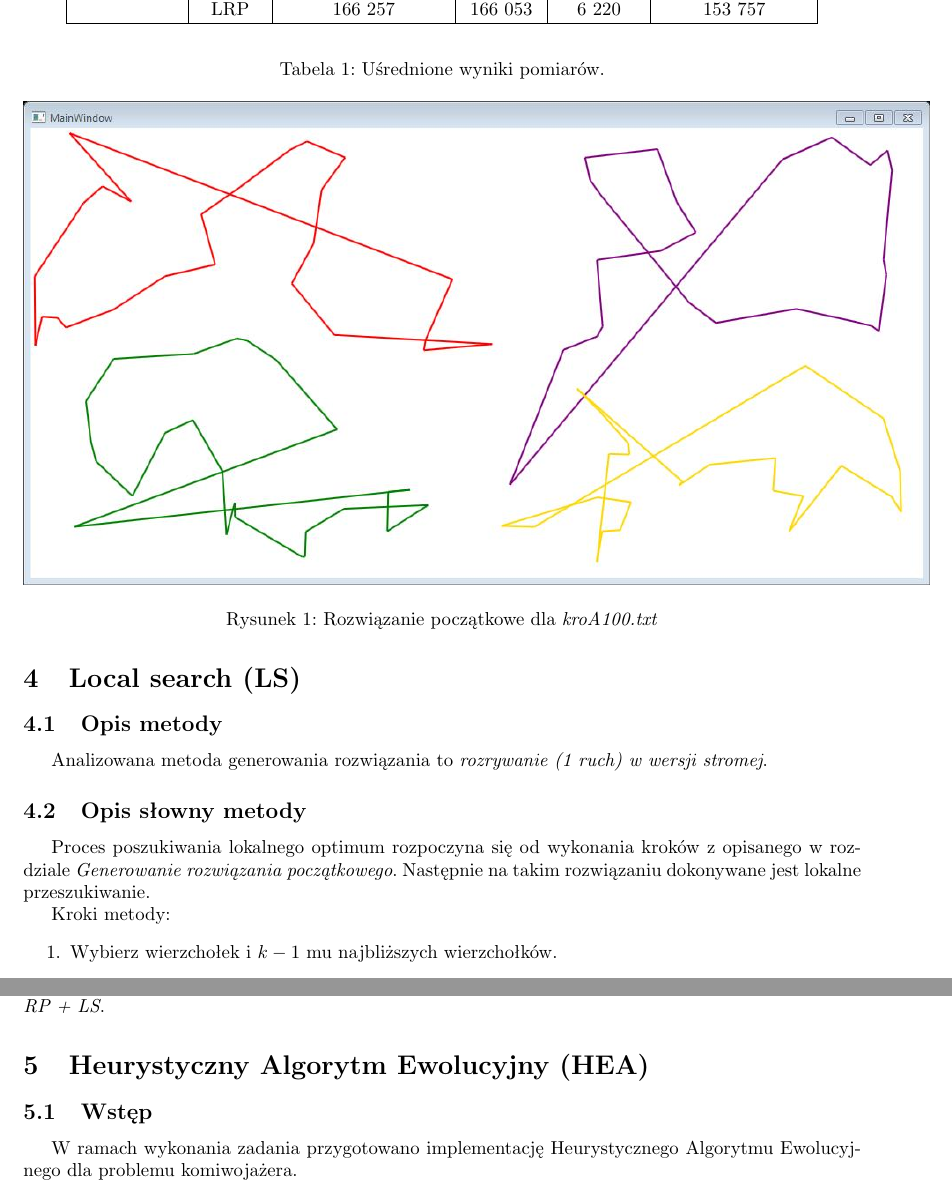
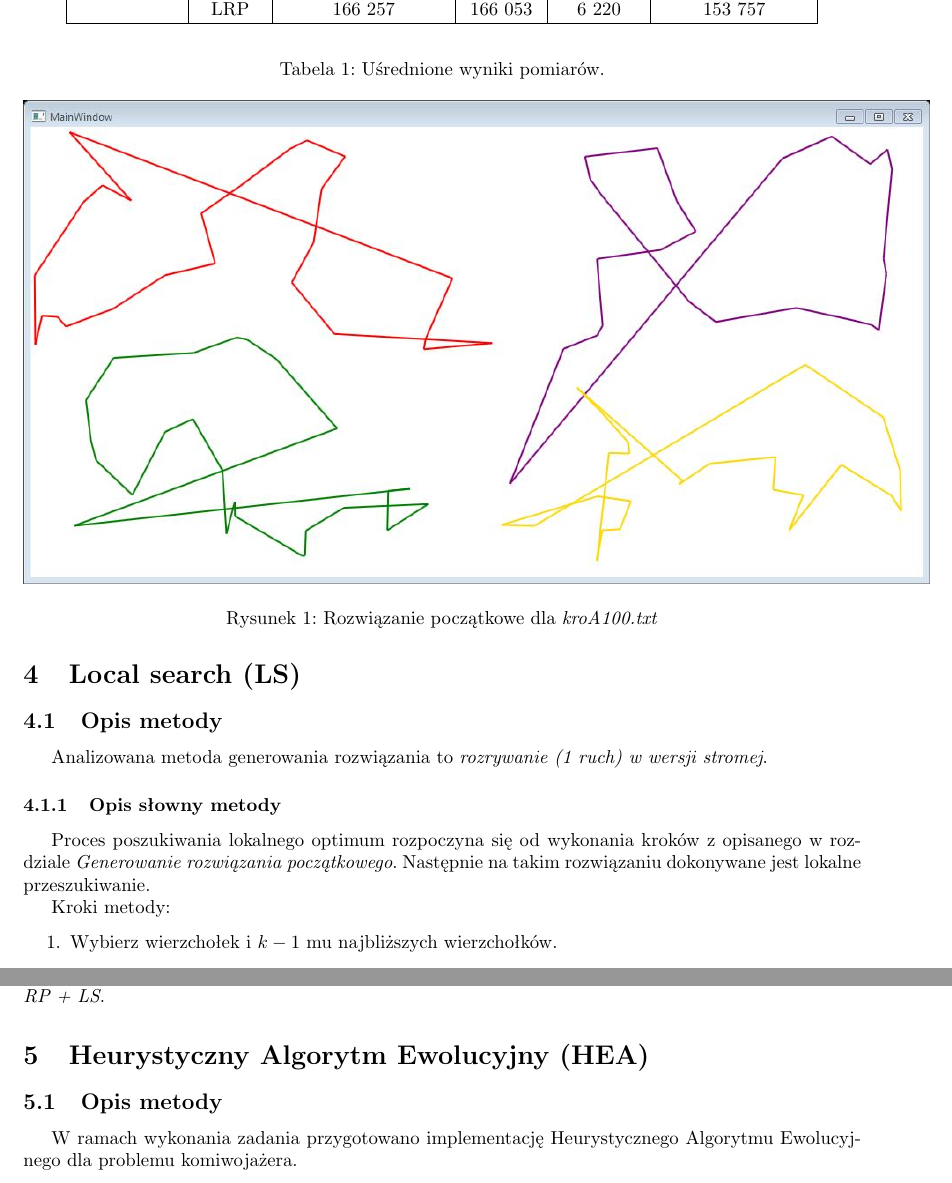
Before and after one commit to coyot/TOProject, a LaTeX document (doc/report.tex): two parts of pages 6 and 8 of 12, joined at a grey line, cut so that both start at the same text. Compiled offline with pdfLaTeX.

Commit message:
drobne poprawki w raporcie

```diff
--- a/doc/report.tex
+++ b/doc/report.tex
@@ -163,7 +163,7 @@ W tabeli \ref{tab:wynikirp} zostały przedstawione uśrednione wyniki dla opraco
 \subsection{Opis metody}
 Analizowana metoda generowania rozwiązania to \emph{rozrywanie (1 ruch) w wersji stromej}.
 
-\subsection{Opis słowny metody}
+\subsubsection{Opis słowny metody}
 Proces poszukiwania lokalnego optimum rozpoczyna się od wykonania kroków z opisanego w rozdziale \emph{Generowanie rozwiązania początkowego}. Następnie na takim rozwiązaniu dokonywane jest lokalne przeszukiwanie.
 
 Kroki metody:
@@ -272,7 +272,7 @@ Na poniższych rysunkach przedstawione zostały rozwiązania wygenerowane przy p
 
 
 \section{Heurystyczny Algorytm Ewolucyjny (HEA)}
-\subsection{Wstęp}
+\subsection{Opis metody}
 W ramach wykonania zadania przygotowano implementację Heurystycznego Algorytmu Ewolucyjnego dla problemu komiwojażera.
 
 W kolejnych podrozdziałach przygotowano opis słowny, a także pseudokod rozwiązania w ramach opracowywanego zadania.
```
Also changed, not shown: doc/report.pdf, doc/report.tex (6 more changed lines).
